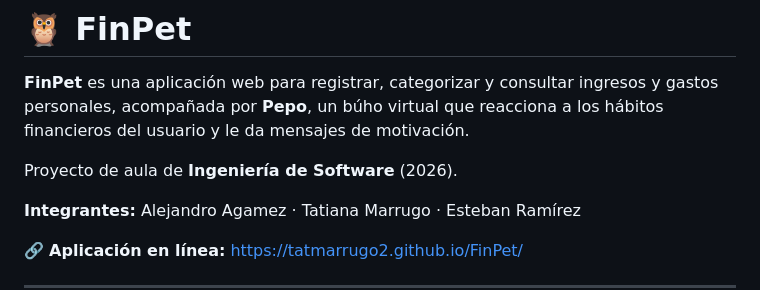
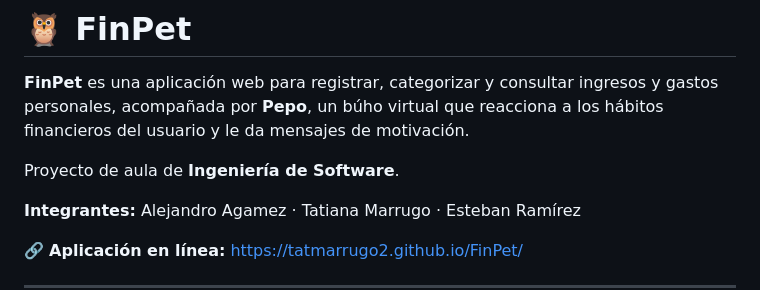
Before and after one commit to tatmarrugo2/FinPet, a Markdown page: README.md, the part around the change. GitHub-like rendering.

Commit message:
Actualizar README.md

```diff
--- a/README.md
+++ b/README.md
@@ -2,7 +2,7 @@
 
 **FinPet** es una aplicación web para registrar, categorizar y consultar ingresos y gastos personales, acompañada por **Pepo**, un búho virtual que reacciona a los hábitos financieros del usuario y le da mensajes de motivación.
 
-Proyecto de aula de **Ingeniería de Software** (2026).
+Proyecto de aula de **Ingeniería de Software**.
 
 **Integrantes:** Alejandro Agamez · Tatiana Marrugo · Esteban Ramírez
 
```
